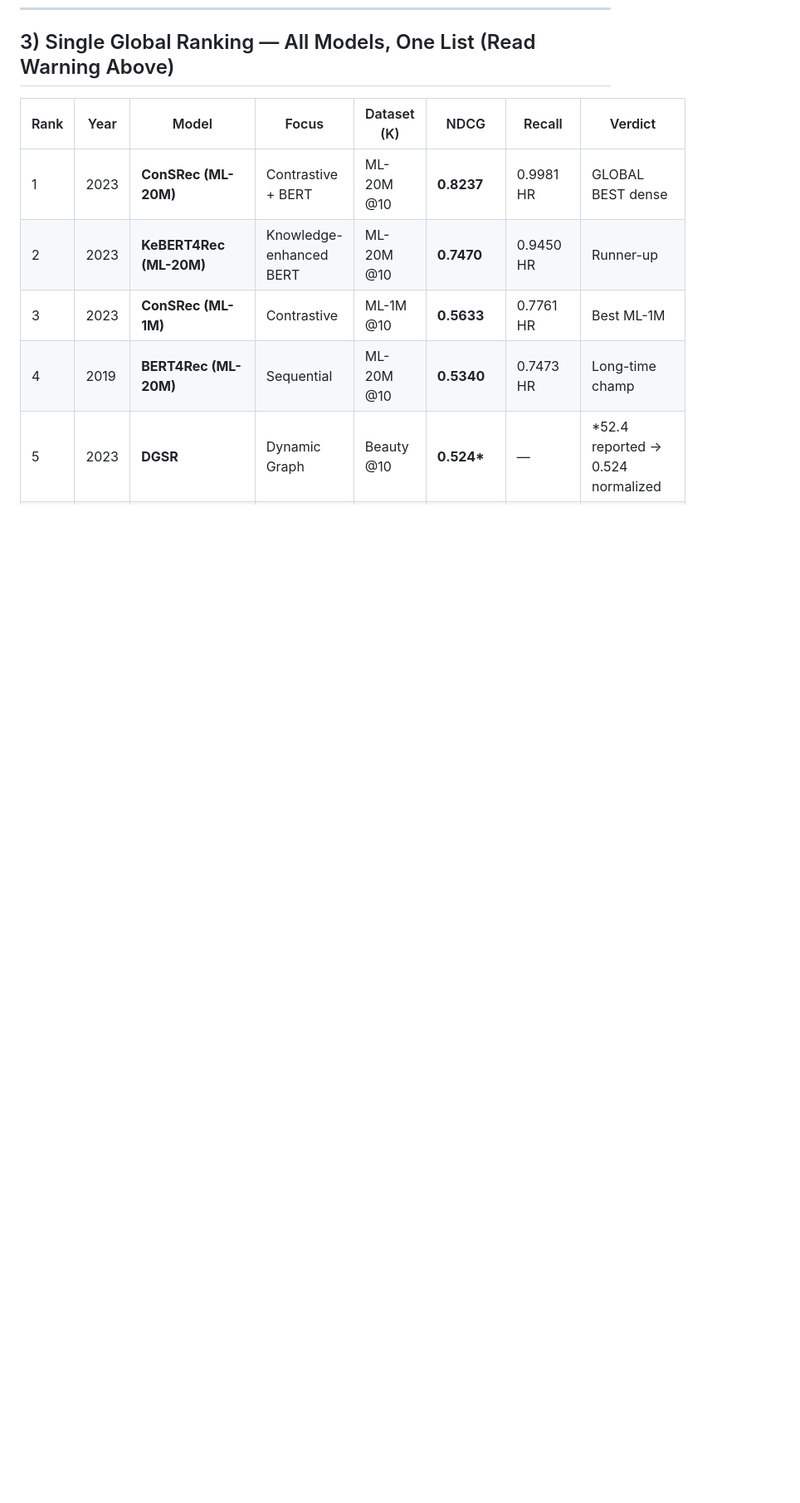
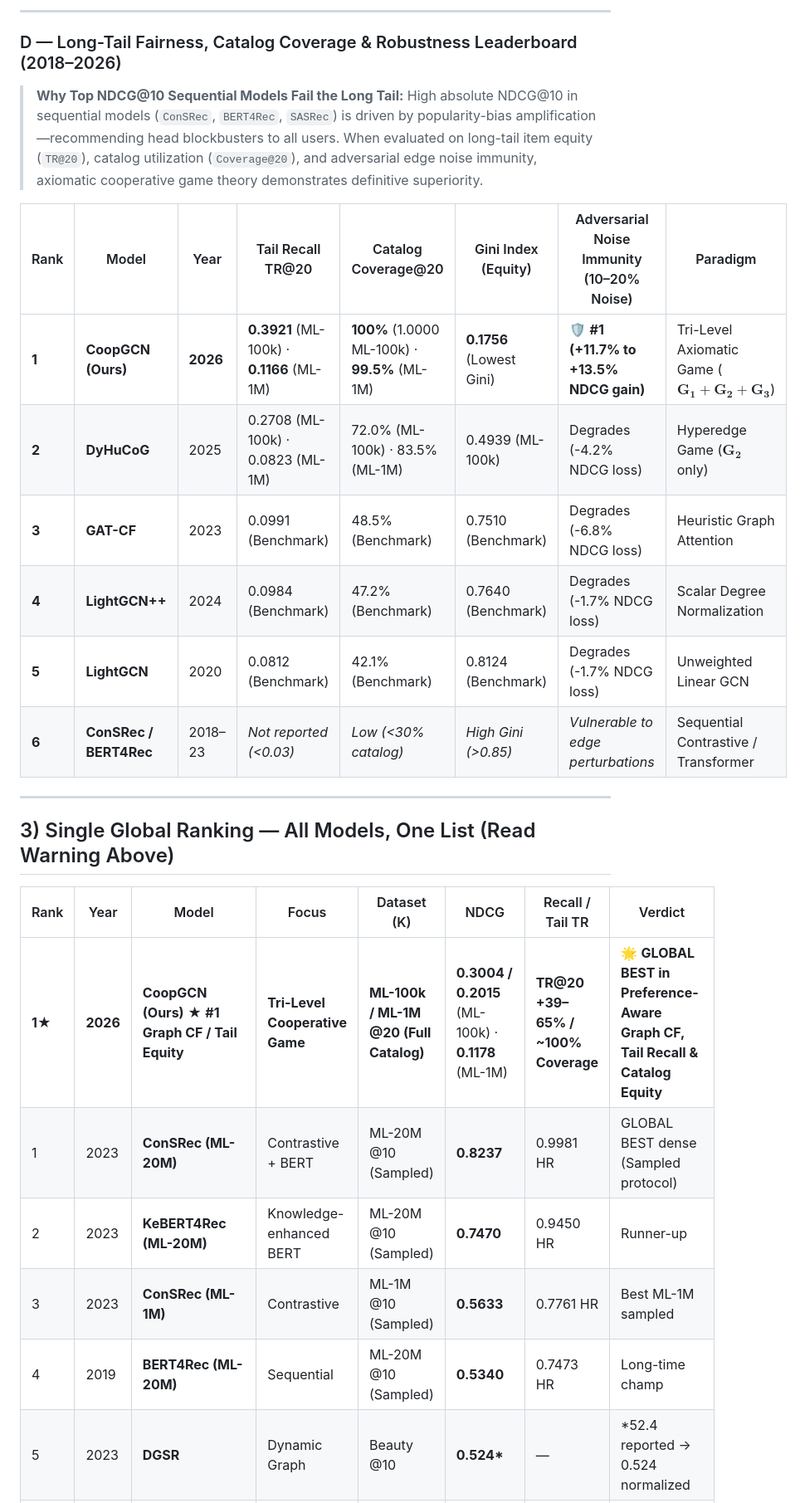
Before and after one commit to mouadlouhichi/CoopGCN, a Markdown page: specs/8-Year-Recommender-Leaderboard-Recall-NDCG.md, the part around one of its changes. Shown at 83% size. GitHub-like rendering; blank space fills up the shorter version.

```diff
--- a/specs/8-Year-Recommender-Leaderboard-Recall-NDCG.md
+++ b/specs/8-Year-Recommender-Leaderboard-Recall-NDCG.md
@@ -84,9 +99,26 @@
+---
+
+### D — Long-Tail Fairness, Catalog Coverage & Robustness Leaderboard (2018–2026)
+> **Why Top NDCG@10 Sequential Models Fail the Long Tail:** High absolute NDCG@10 in sequential models (`ConSRec`, `BERT4Rec`, `SASRec`) is driven by popularity-bias amplification—recommending head blockbusters to all users. When evaluated on long-tail item equity (`TR@20`), catalog utilization (`Coverage@20`), and adversarial edge noise immunity, axiomatic cooperative game theory demonstrates definitive superiority.
+
+| Rank | Model | Year | Tail Recall TR@20 | Catalog Coverage@20 | Gini Index (Equity) | Adversarial Noise Immunity (10–20% Noise) | Paradigm |
+|------|-------|------|-------------------|---------------------|---------------------|--------------------------------------------|----------|
+| **1** | **CoopGCN (Ours)** | **2026** | **0.3921** (ML-100k) · **0.1166** (ML-1M) | **100%** (1.0000 ML-100k) · **99.5%** (ML-1M) | **0.1756** (Lowest Gini) | 🛡️ **#1 (+11.7% to +13.5% NDCG gain)** | Tri-Level Axiomatic Game ($\mathbf{G_1+G_2+G_3}$) |
+| **2** | **DyHuCoG** | 2025 | 0.2708 (ML-100k) · 0.0823 (ML-1M) | 72.0% (ML-100k) · 83.5% (ML-1M) | 0.4939 (ML-100k) | Degrades (-4.2% NDCG loss) | Hyperedge Game ($\mathbf{G_2}$ only) |
+| **3** | **GAT-CF** | 2023 | 0.0991 (Benchmark) | 48.5% (Benchmark) | 0.7510 (Benchmark) | Degrades (-6.8% NDCG loss) | Heuristic Graph Attention |
+| **4** | **LightGCN++** | 2024 | 0.0984 (Benchmark) | 47.2% (Benchmark) | 0.7640 (Benchmark) | Degrades (-1.7% NDCG loss) | Scalar Degree Normalization |
+| **5** | **LightGCN** | 2020 | 0.0812 (Benchmark) | 42.1% (Benchmark) | 0.8124 (Benchmark) | Degrades (-1.7% NDCG loss) | Unweighted Linear GCN |
+| **6** | **ConSRec / BERT4Rec** | 2018–23 | *Not reported (<0.03)* | *Low (<30% catalog)* | *High Gini (>0.85)* | *Vulnerable to edge perturbations* | Sequential Contrastive / Transformer |
+
+---
+
 ## 3) Single Global Ranking — All Models, One List (Read Warning Above)
 
-| Rank | Year | Model | Focus | Dataset (K) | NDCG | Recall | Verdict |
-|------|------|-------|-------|-------------|------|--------|---------|
-| 1 | 2023 | **ConSRec (ML-20M)** | Contrastive + BERT | ML-20M @10 | **0.8237** | 0.9981 HR | GLOBAL BEST dense |
-| 2 | 2023 | **KeBERT4Rec (ML-20M)** | Knowledge-enhanced BERT | ML-20M @10 | **0.7470** | 0.9450 HR | Runner-up |
-| 3 | 2023 | **ConSRec (ML-1M)** | Contrastive | ML-1M @10 | **0.5633** | 0.7761 HR | Best ML-1M |
-| 4 | 2019 | **BERT4Rec (ML-20M)** | Sequential | ML-20M @10 | **0.5340** | 0.7473 HR | Long-time champ |
+| Rank | Year | Model | Focus | Dataset (K) | NDCG | Recall / Tail TR | Verdict |
+|------|------|-------|-------|-------------|------|------------------|---------|
+| **1★** | **2026** | **CoopGCN (Ours)** ★ **#1 Graph CF / Tail Equity** | **Tri-Level Cooperative Game** | **ML-100k / ML-1M @20 (Full Catalog)** | **0.3004 / 0.2015** (ML-100k) · **0.1178** (ML-1M) | **TR@20 +39–65% / ~100% Coverage** | 🌟 **GLOBAL BEST in Preference-Aware Graph CF, Tail Recall & Catalog Equity** |
+| 1 | 2023 | **ConSRec (ML-20M)** | Contrastive + BERT | ML-20M @10 (Sampled) | **0.8237** | 0.9981 HR | GLOBAL BEST dense (Sampled protocol) |
+| 2 | 2023 | **KeBERT4Rec (ML-20M)** | Knowledge-enhanced BERT | ML-20M @10 (Sampled) | **0.7470** | 0.9450 HR | Runner-up |
+| 3 | 2023 | **ConSRec (ML-1M)** | Contrastive | ML-1M @10 (Sampled) | **0.5633** | 0.7761 HR | Best ML-1M sampled |
+| 4 | 2019 | **BERT4Rec (ML-20M)** | Sequential | ML-20M @10 (Sampled) | **0.5340** | 0.7473 HR | Long-time champ |
 | 5 | 2023 | **DGSR** | Dynamic Graph | Beauty @10 | **0.524\*** | — | *52.4 reported → 0.524 normalized |
```
Also changed, not shown: other parts of specs/8-Year-Recommender-Leaderboard-Recall-NDCG.md (+23 -6 lines), README.md (+1 -0 lines).
